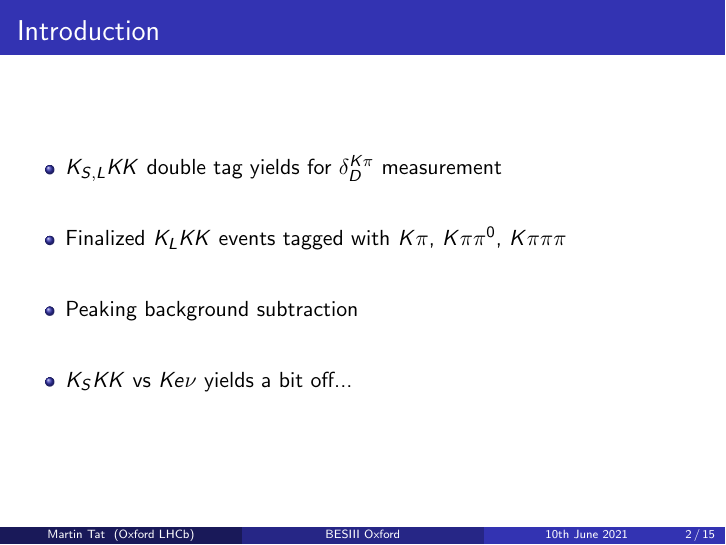
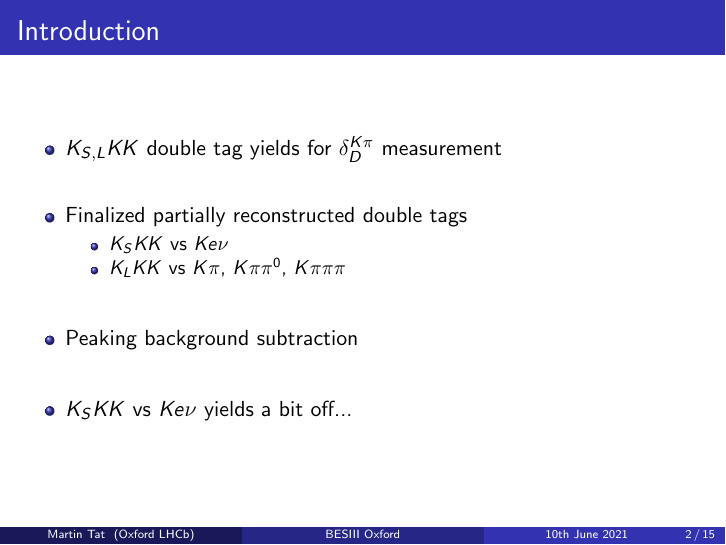
Before and after one commit to MartinDuyTat/BES3-Presentation-3rd-June-2021, LaTeX slides (BES3GroupMeetingPresentation3rdJune2021.tex): page 2 of 15. Compiled offline with pdfLaTeX; a LaTeX package or settings file that is missing is left out.

Commit message:
Made a bullet point clearer

```diff
--- a/BES3GroupMeetingPresentation3rdJune2021.tex
+++ b/BES3GroupMeetingPresentation3rdJune2021.tex
@@ -71,7 +71,11 @@
   \begin{itemize}
     \setlength\itemsep{2em}
     \item{$K_{S, L}KK$ double tag yields for $\delta_D^{K\pi}$ measurement}
-    \item{Finalized $K_LKK$ events tagged with $K\pi$, $K\pi\pi^0$, $K\pi\pi\pi$}
+    \item{Finalized partially reconstructed double tags}
+    \begin{itemize}
+      \item{$K_SKK$ vs $Ke\nu$}
+      \item{$K_LKK$ vs $K\pi$, $K\pi\pi^0$, $K\pi\pi\pi$}
+    \end{itemize}
     \item{Peaking background subtraction}
     \item{$K_SKK$ vs $Ke\nu$ yields a bit off...}
   \end{itemize}
```
Also changed, not shown: BES3GroupMeetingPresentation3rdJune2021.pdf.
